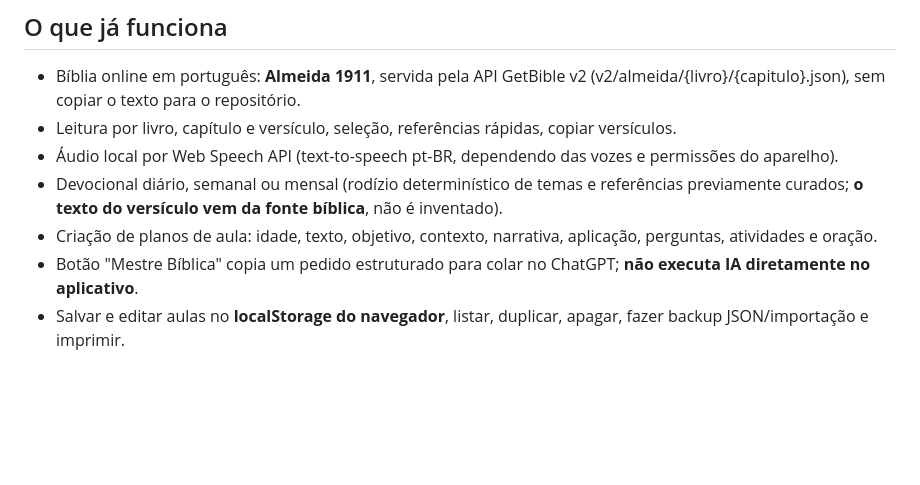
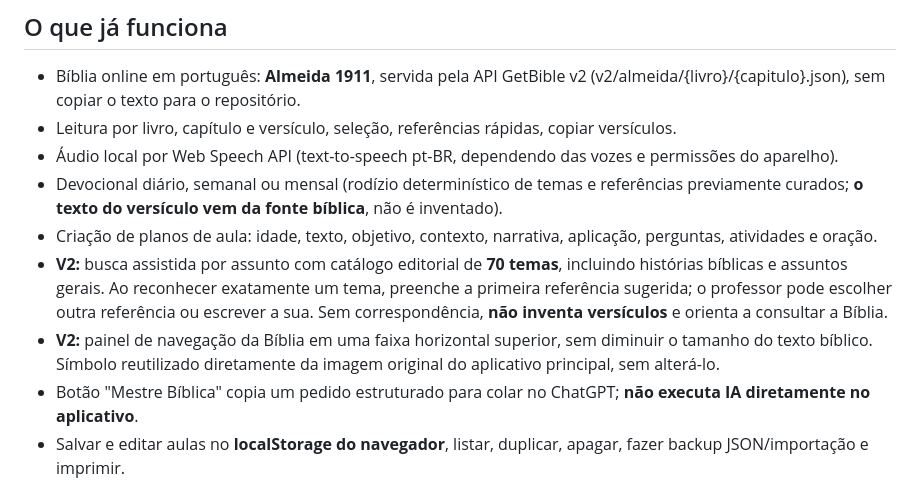
Before and after one commit to gavsolucoescontabeis-commits/ministerio-infantil, a Markdown page: estudos/README.md, the part around the change. Drawn GitHub-style; blank space fills up the shorter version.

Commit message:
Estudos: documentar sugestões de passagens por tema e nova disposição horizontal

```diff
--- a/estudos/README.md
+++ b/estudos/README.md
@@ -9,6 +9,8 @@ Módulo **experimental e independente**, publicado em \`/estudos/\`. Não altera
 - Áudio local por Web Speech API (text-to-speech pt-BR, dependendo das vozes e permissões do aparelho).
 - Devocional diário, semanal ou mensal (rodízio determinístico de temas e referências previamente curados; **o texto do versículo vem da fonte bíblica**, não é inventado).
 - Criação de planos de aula: idade, texto, objetivo, contexto, narrativa, aplicação, perguntas, atividades e oração.
+- **V2:** busca assistida por assunto com catálogo editorial de **70 temas**, incluindo histórias bíblicas e assuntos gerais. Ao reconhecer exatamente um tema, preenche a primeira referência sugerida; o professor pode escolher outra referência ou escrever a sua. Sem correspondência, **não inventa versículos** e orienta a consultar a Bíblia.
+- **V2:** painel de navegação da Bíblia em uma faixa horizontal superior, sem diminuir o tamanho do texto bíblico. Símbolo reutilizado diretamente da imagem original do aplicativo principal, sem alterá-lo.
 - Botão "Mestre Bíblica" copia um pedido estruturado para colar no ChatGPT; **não executa IA diretamente no aplicativo**.
 - Salvar e editar aulas no **localStorage do navegador**, listar, duplicar, apagar, fazer backup JSON/importação e imprimir.
 
```
